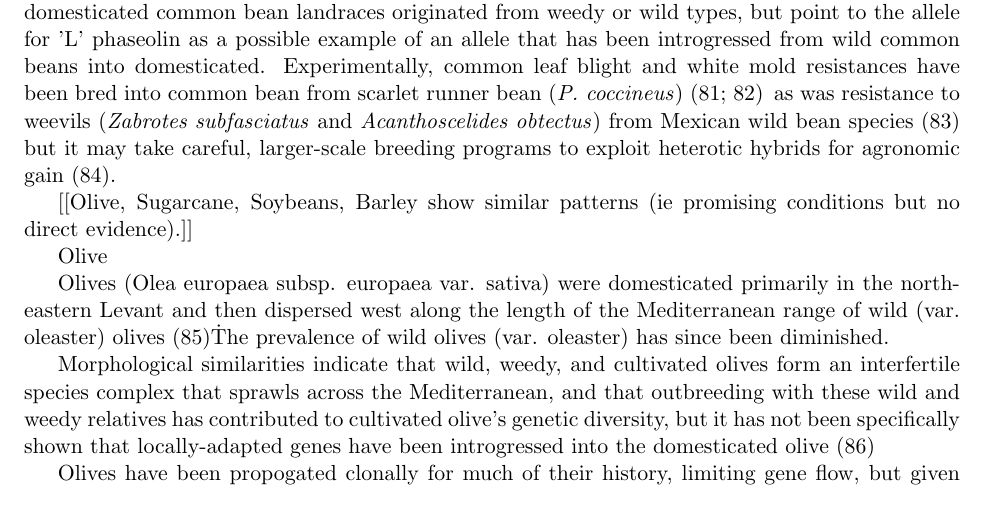
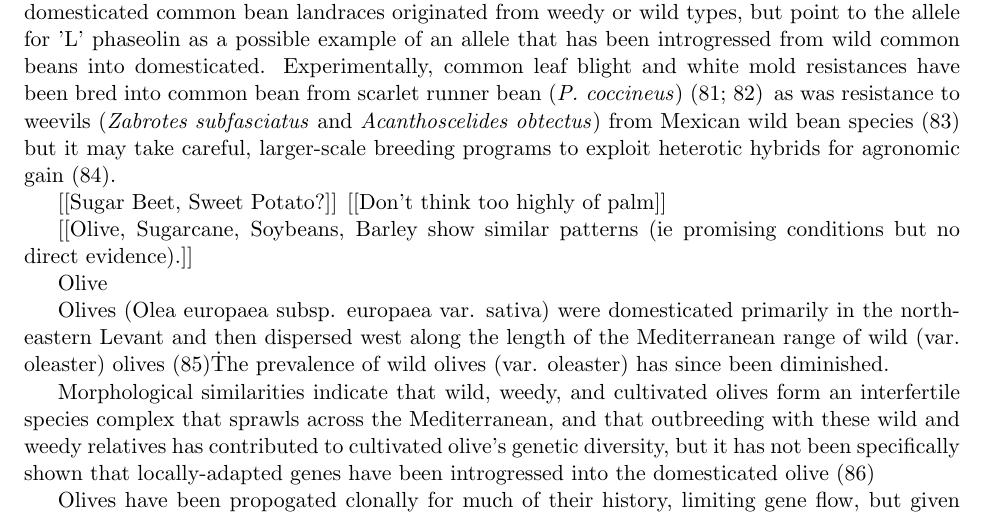
Before and after one commit to HuffordLab/Crop_Adaptation_Gene_Flow, a LaTeX document (Crop_adaptation_gene_flow_gj_outline_shortened.tex): part of page 5 of 12, cut so that both start at the same text. Compiled offline with pdfLaTeX.

Commit message:
Update Crop_adaptation_gene_flow_gj_outline_shortened.tex

```diff
--- a/Crop_adaptation_gene_flow_gj_outline_shortened.tex
+++ b/Crop_adaptation_gene_flow_gj_outline_shortened.tex
@@ -199,7 +199,8 @@ Though limited, there is also some evidence of natural introgression of wild gen
 Experimentally, common leaf blight and white mold resistances have been bred into common bean from scarlet runner bean (\emph{P. coccineus}) \cite{park1987transfer, schwartz2006inheritance}\, as was resistance to weevils (\emph{Zabrotes subfasciatus} and \emph{Acanthoscelides obtectus}) from Mexican wild bean species \cite{kornegay1991inheritance}\, but it may take careful, larger-scale breeding programs to exploit heterotic hybrids for agronomic gain \cite{paredes1995extensive}.
 
 
-
+[[Sugar Beet, Sweet Potato?]]
+[[Don't think too highly of palm]]
 
 [[Olive, Sugarcane, Soybeans, Barley show similar patterns (ie promising conditions but no direct evidence).]]
 
```
